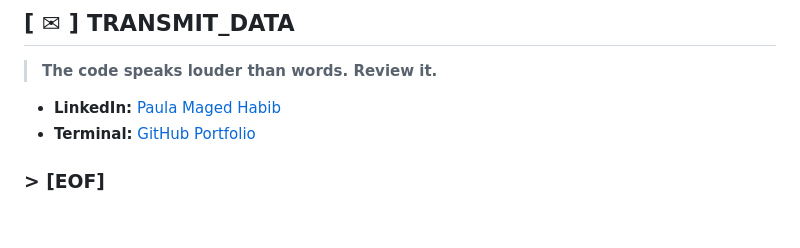
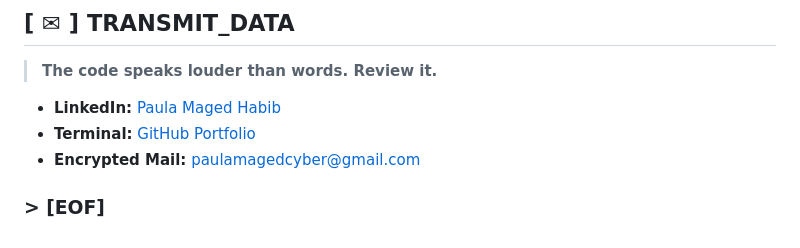
Before and after one commit to PM-CyberSec/SUTech-courses-labs, a Markdown page: README.md, the part around the change. Rendered like a GitHub page.

Commit message:
Update TRANSMIT_DATA section

```diff
--- a/README.md
+++ b/README.md
@@ -80,5 +80,6 @@ The system is hardened against common attack vectors using modern frameworks:
 
 * **LinkedIn:** [Paula Maged Habib](https://www.linkedin.com/in/paula-maged-04a721249/)
 * **Terminal:** [GitHub Portfolio](https://github.com/PM-CyberSec)
+* **Encrypted Mail:** paulamagedcyber@gmail.com
 
 ### > [EOF]
```
